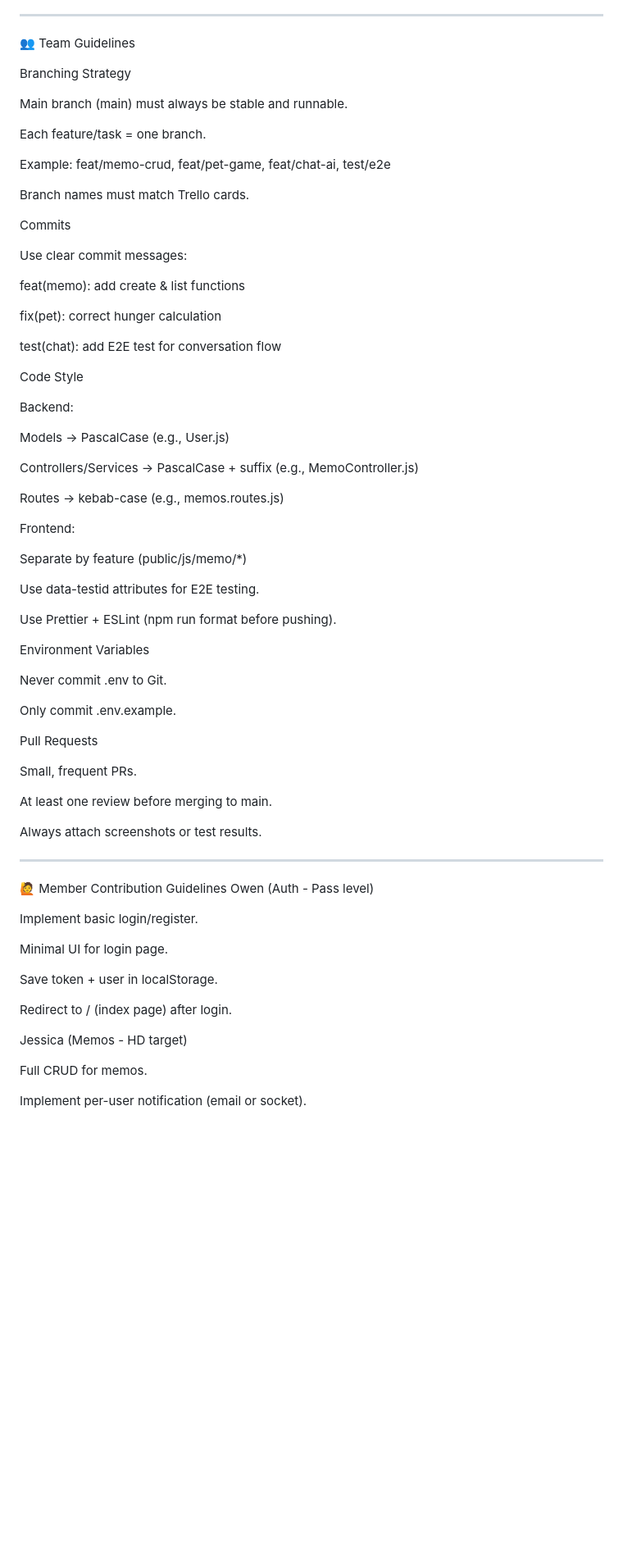
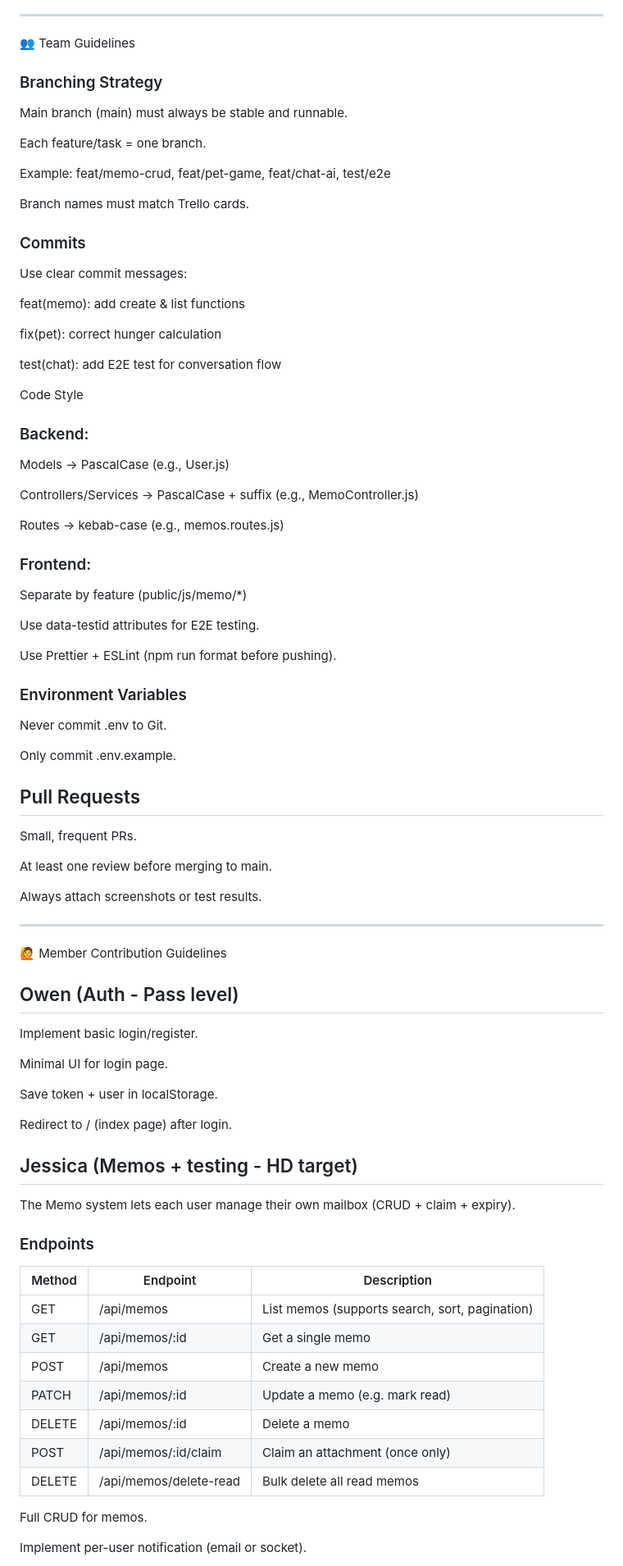
Before and after one commit to sunnieho0323/littlepal, a Markdown page: README.md, the part around one of its changes. Shown at 82% size. GitHub-like rendering; blank space fills up the shorter version.

Commit message:
30SEP: update README

```diff
--- a/README.md
+++ b/README.md
@@ -127,7 +112,7 @@ Project Management: Trello (branches mapped 1:1 with cards)
 ---
 👥 Team Guidelines
 
-Branching Strategy
+### Branching Strategy
 
 Main branch (main) must always be stable and runnable.
 
@@ -137,7 +122,7 @@ Example: feat/memo-crud, feat/pet-game, feat/chat-ai, test/e2e
 
 Branch names must match Trello cards.
 
-Commits
+### Commits
 
 Use clear commit messages:
 
@@ -149,7 +134,7 @@ test(chat): add E2E test for conversation flow
 
 Code Style
 
-Backend:
+### Backend:
 
 Models → PascalCase (e.g., User.js)
 
@@ -157,7 +142,7 @@ Controllers/Services → PascalCase + suffix (e.g., MemoController.js)
 
 Routes → kebab-case (e.g., memos.routes.js)
 
-Frontend:
+### Frontend:
 
 Separate by feature (public/js/memo/*)
 
@@ -165,13 +150,13 @@ Use data-testid attributes for E2E testing.
 
 Use Prettier + ESLint (npm run format before pushing).
 
-Environment Variables
+### Environment Variables
 
 Never commit .env to Git.
 
 Only commit .env.example.
 
-Pull Requests
+## Pull Requests
 
 Small, frequent PRs.
 
@@ -181,7 +166,7 @@ Always attach screenshots or test results.
 
 ---
 🙋 Member Contribution Guidelines
-Owen (Auth - Pass level)
+## Owen (Auth - Pass level)
 
 Implement basic login/register.
 
@@ -191,7 +176,21 @@ Save token + user in localStorage.
 
 Redirect to / (index page) after login.
 
-Jessica (Memos - HD target)
+## Jessica (Memos + testing - HD target)
+
+The Memo system lets each user manage their own mailbox (CRUD + claim + expiry).
+
+### Endpoints
+
+| Method | Endpoint                  | Description                  |
+|--------|---------------------------|------------------------------|
+| GET    | /api/memos                | List memos (supports search, sort, pagination) |
+| GET    | /api/memos/:id            | Get a single memo            |
+| POST   | /api/memos                | Create a new memo            |
+| PATCH  | /api/memos/:id            | Update a memo (e.g. mark read) |
+| DELETE | /api/memos/:id            | Delete a memo                |
+| POST   | /api/memos/:id/claim      | Claim an attachment (once only) |
+| DELETE | /api/memos/delete-read    | Bulk delete all read memos   |
 
 Full CRUD for memos.
 
```
Also changed, not shown: other parts of README.md (+3 -18 lines).
